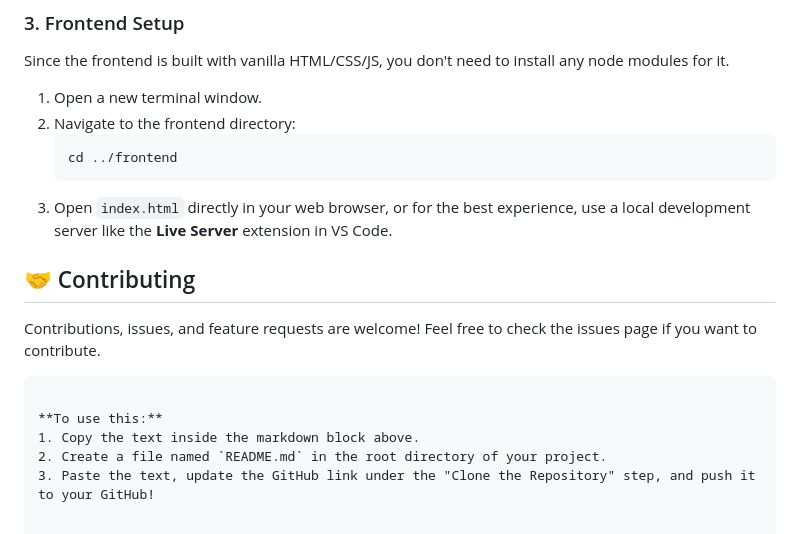
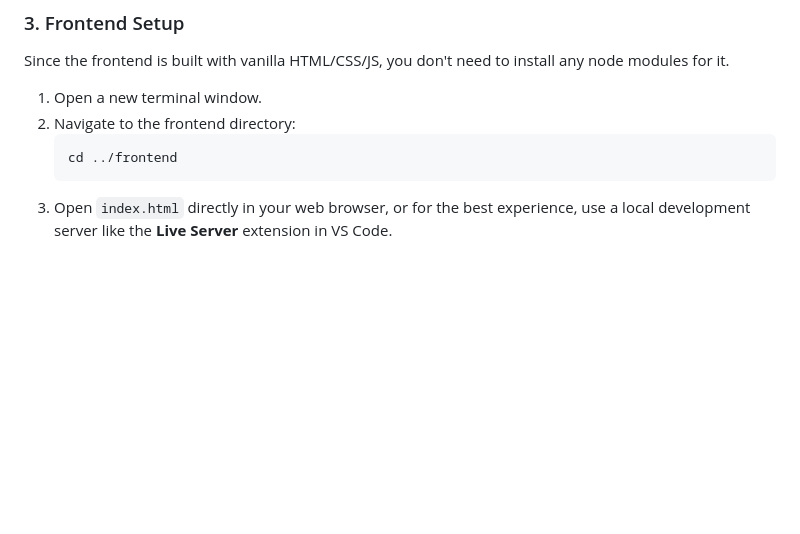
Before and after one commit to dimpibarman87-sketch/CourseMaterialHub, a Markdown page: README.md, the part around the change. Drawn GitHub-style; blank space fills up the shorter version.

````diff
--- a/README.md
+++ b/README.md
@@ -98,13 +98,3 @@ Since the frontend is built with vanilla HTML/CSS/JS, you don't need to install
    cd ../frontend
    ```
 3. Open `index.html` directly in your web browser, or for the best experience, use a local development server like the **Live Server** extension in VS Code.
-
-## 🤝 Contributing
-
-Contributions, issues, and feature requests are welcome! Feel free to check the issues page if you want to contribute.
-```
-
-**To use this:**
-1. Copy the text inside the markdown block above.
-2. Create a file named `README.md` in the root directory of your project.
-3. Paste the text, update the GitHub link under the "Clone the Repository" step, and push it to your GitHub!
````
